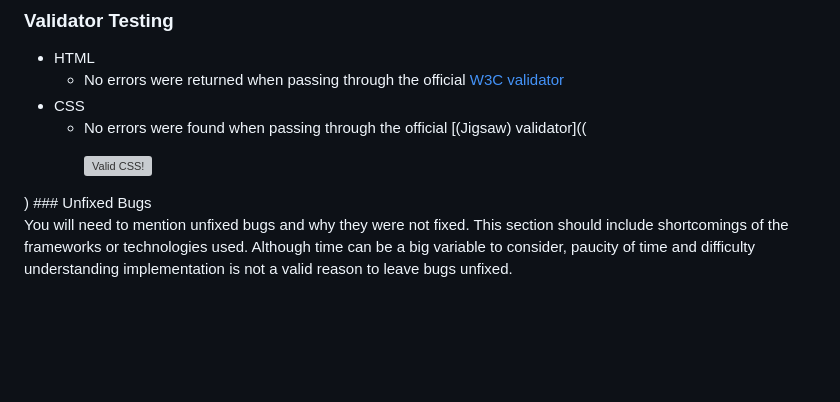
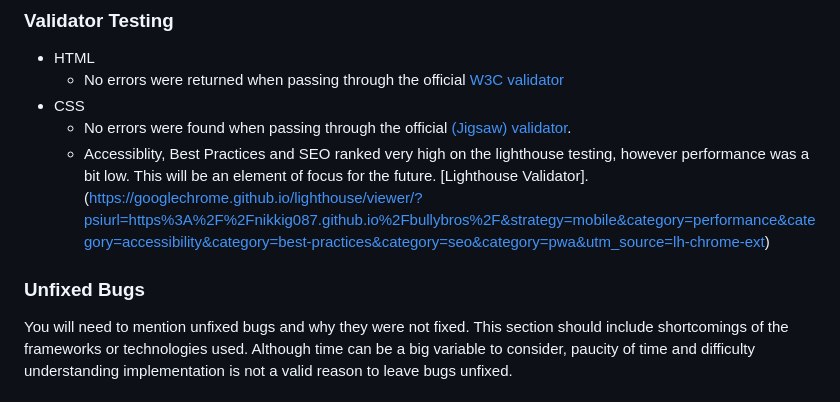
Before and after one commit to Nikkig087/bullybros, a Markdown page: README.md, the part around the change. GitHub-like rendering; blank space fills up the shorter version; grey boxes are pictures that could not be loaded.

Commit message:
Update README.md with lighthouse testing and updated jigsaw link

```diff
--- a/README.md
+++ b/README.md
@@ -91,13 +91,9 @@ If this section grows too long, you may want to split it off into a separate fil
 - HTML
   - No errors were returned when passing through the official [W3C validator](https://validator.w3.org/nu/?doc=https%3A%2F%2Fcode-institute-org.github.io%2Flove-running-2.0%2Findex.html)
 - CSS
-  - No errors were found when passing through the official [(Jigsaw) validator]((<p>
-    <a href="http://jigsaw.w3.org/css-validator/check/referer">
-        <img style="border:0;width:88px;height:31px"
-            src="http://jigsaw.w3.org/css-validator/images/vcss"
-            alt="Valid CSS!" />
-    </a>
-</p>)
+  - No errors were found when passing through the official [(Jigsaw) validator](https://jigsaw.w3.org/css-validator/validator).
+  - Accessiblity, Best Practices and SEO ranked very high on the lighthouse testing, however performance was a bit low. This will be an element of focus for the future. [Lighthouse Validator].(https://googlechrome.github.io/lighthouse/viewer/?psiurl=https%3A%2F%2Fnikkig087.github.io%2Fbullybros%2F&strategy=mobile&category=performance&category=accessibility&category=best-practices&category=seo&category=pwa&utm_source=lh-chrome-ext)
+
 ### Unfixed Bugs
 
 You will need to mention unfixed bugs and why they were not fixed. This section should include shortcomings of the frameworks or technologies used. Although time can be a big variable to consider, paucity of time and difficulty understanding implementation is not a valid reason to leave bugs unfixed.
```
